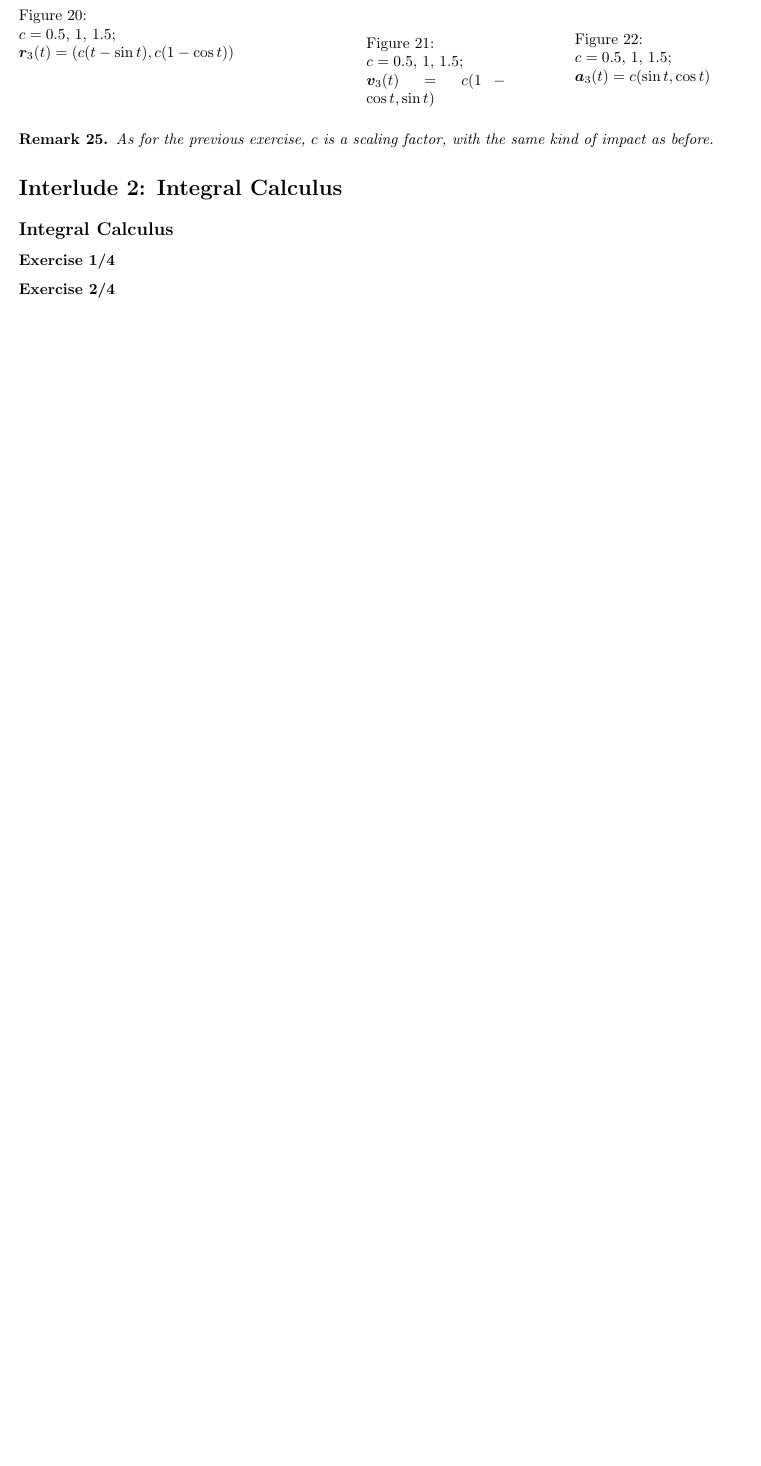
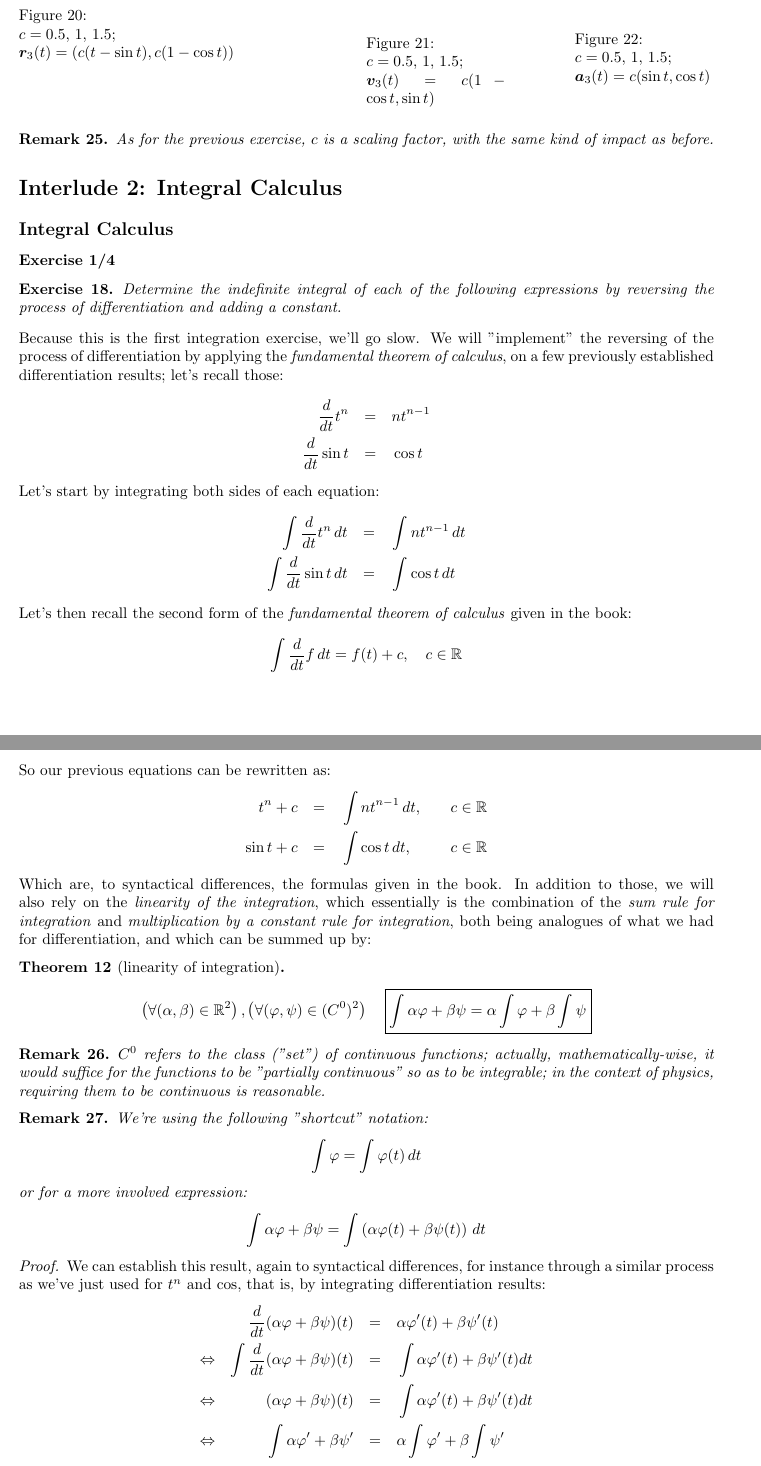
Before and after one commit to mbivert/ttm, a LaTeX paper (cm/solutions.tex, which reads cm/I02E01.tex): part of page 28 of 51 before the commit and two parts of pages 28 and 29 of 53 after it, the two joined at a grey line, cut so that both start at the same text, the shorter picture padded with empty space. Compiled offline with pdfLaTeX.

Commit message:
I02E01: basic integration exercises

```diff
--- /dev/null
+++ b/cm/I02E01.tex
@@ -0,0 +1,75 @@
+\documentclass[solutions.tex]{subfiles}
+
+\xtitle
+
+\begin{document}
+\maketitle
+\begin{exercise} Determine the indefinite integral
+of each of the following expressions by reversing the process
+of differentiation and adding a constant.
+\end{exercise}
+Because this is the first integration exercise, we'll go slow.
+We will "implement" the reversing of the process of differentiation
+by applying the \textit{fundamental theorem of calculus}, on a few
+previously established differentiation results; let's recall those:
+\begin{equation*} \begin{aligned}
+	\frac{d}{dt}t^n &&=\quad& nt^{n-1} \\
+	\frac{d}{dt}\sin t &&=\quad& \cos t
+\end{aligned} \end{equation*}
+
+Let's start by integrating both sides of each equation:
+\begin{equation*} \begin{aligned}
+	\int\frac{d}{dt}t^n\,dt &&=\quad& \int nt^{n-1}\,dt \\
+	\int\frac{d}{dt}\sin t\,dt &&=\quad& \int\cos t\,dt
+\end{aligned} \end{equation*}
+Let's then recall the second form of the \textit{fundamental
+theorem of calculus} given in the book:
+\[
+	\int\frac{d}{dt}f\,dt = f(t) + c,\quad c\in\mathbb{R}
+\]
+So our previous equations can be rewritten as:
+\begin{equation*} \begin{aligned}
+	t^n + c &&=\quad& \int nt^{n-1}\,dt,&\quad c\in\mathbb{R} \\
+	\sin t + c &&=\quad& \int\cos t\,dt,&\quad c\in\mathbb{R}
+\end{aligned} \end{equation*}
+Which are, to syntactical differences, the formulas given in
+the book. In addition to those, we will also rely on the
+\textit{linearity of the integration}, which essentially
+is the combination of the \textit{sum rule for integration}
+and \textit{multiplication by a constant rule for integration},
+both being analogues of what we had for differentiation, and
+which can be summed up by:
+\begin{theorem}[linearity of integration]
+\[
+	\left(\forall (\alpha,\beta)\in\mathbb{R}^2\right), \left(\forall
+	(\varphi,\psi)\in(C^0)^2\right) \quad
+		\boxed{\int\alpha\varphi+\beta\psi = \alpha\int\varphi+\beta\int\psi}
+\]
+\end{theorem}
+\begin{remark} $C^0$ refers to the class ("set") of continuous functions;
+actually, mathematically-wise, it would suffice for the functions
+to be "partially continuous" so as to be integrable; in the context of
+physics, requiring them to be continuous is reasonable.
+\end{remark}
+\begin{remark} We're using the following "shortcut" notation:
+\[
+	\int\varphi = \int\varphi(t)\,dt
+\]
+or for a more involved expression:
+\[
+	\int\alpha\varphi+\beta\psi = \int\left(\alpha\varphi(t)+\beta\psi(t)\right)\,dt
+\]
+\end{remark}
+\begin{proof}
+We can establish this result, again to syntactical differences, for instance
+through a similar process as we've just used for $t^n$ and $\cos$, that is, by
+integrating differentiation results:
+\begin{equation*} \begin{aligned}
+	~ && \frac{d}{dt}(\alpha\varphi+\beta\psi)(t) &&=\quad& \alpha\varphi'(t)+\beta\psi'(t) \\
+	\Leftrightarrow && \int\frac{d}{dt}(\alpha\varphi+\beta\psi)(t) &&=\quad&
+		\int\alpha\varphi'(t)+\beta\psi'(t) dt \\
+	\Leftrightarrow && (\alpha\varphi+\beta\psi)(t) &&=\quad&
+		\int\alpha\varphi'(t)+\beta\psi'(t) dt \\
+	\Leftrightarrow && \int\alpha\varphi'+\beta\psi' &&=\quad&
+		\alpha\int\varphi'+\beta\int\psi'
+\end{aligned} \end{equation*}
@@ -0,0 +103 @@
+\end{remark}
```
Also changed, not shown: cm/solutions.tex (+1 -1 lines), cm/I02E01.pdf (added), cm/solutions.pdf, cm/I02E01.tex (49 more changed lines).
